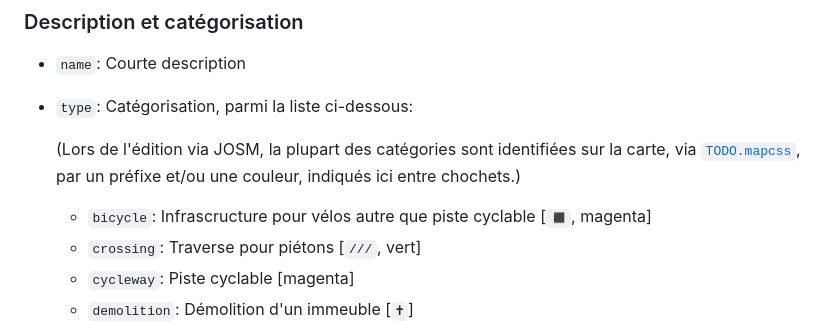
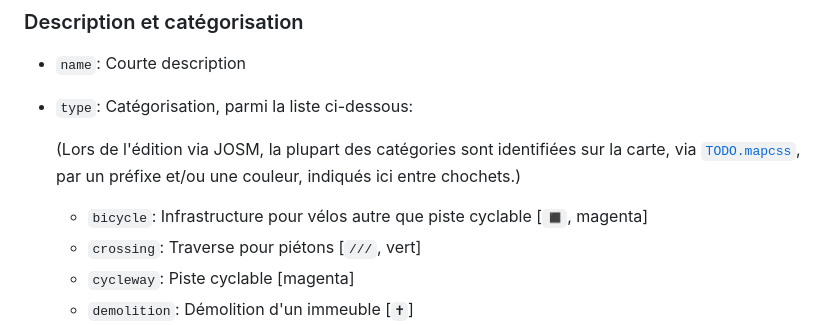
Before and after one commit to fbriere/openstreetmap-todo-sherbrooke, a Markdown page: README.md, the part around the change. Drawn GitHub-style.

Commit message:
"Infrastructure"

```diff
--- a/README.md
+++ b/README.md
@@ -34,7 +34,7 @@ d'arrêts dont la présence est connue.)
 
   (Lors de l'édition via JOSM, la plupart des catégories sont identifiées sur la carte, via [`TODO.mapcss`](josm/TODO.mapcss), par un préfixe et/ou une couleur, indiqués ici entre chochets.)
 
-  - `bicycle`: Infrascructure pour vélos autre que piste cyclable \[`◼`, magenta]
+  - `bicycle`: Infrastructure pour vélos autre que piste cyclable \[`◼`, magenta]
   - `crossing`: Traverse pour piétons \[`///`, vert]
   - `cycleway`: Piste cyclable \[magenta]
   - `demolition`: Démolition d'un immeuble \[`🕇`]
```
